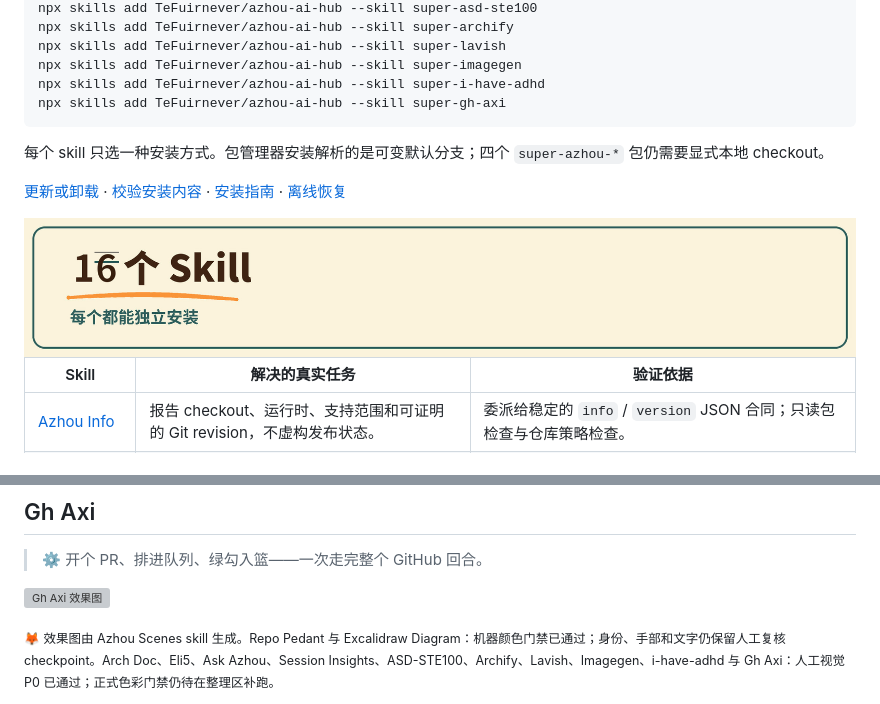
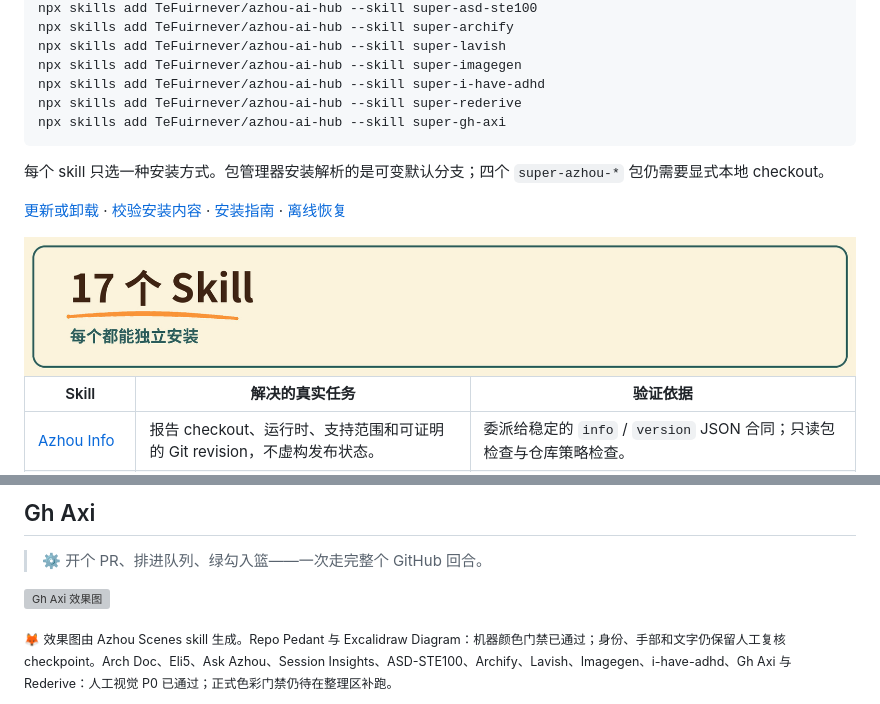
Before and after one commit to TeFuirnever/azhou-ai-hub, a Markdown page: README.zh-CN.md, 2 parts joined by grey strips. GitHub-like rendering; pictures changed too: assets/github/readme-banner-skills.zh-CN.jpg; folded sections open; grey boxes are pictures that could not be loaded.

```diff
--- a/README.zh-CN.md
+++ b/README.zh-CN.md
@@ -55,6 +55,7 @@ npx skills add TeFuirnever/azhou-ai-hub --skill super-archify
 npx skills add TeFuirnever/azhou-ai-hub --skill super-lavish
 npx skills add TeFuirnever/azhou-ai-hub --skill super-imagegen
 npx skills add TeFuirnever/azhou-ai-hub --skill super-i-have-adhd
+npx skills add TeFuirnever/azhou-ai-hub --skill super-rederive
 npx skills add TeFuirnever/azhou-ai-hub --skill super-gh-axi
 ~~~
 
@@ -176,7 +183,7 @@ npx skills add TeFuirnever/azhou-ai-hub --skill super-gh-axi
 
 ![Gh Axi 效果图](assets/skills/super-gh-axi-effect.png)
 
-<sub>🦊 效果图由 Azhou Scenes skill 生成。Repo Pedant 与 Excalidraw Diagram：机器颜色门禁已通过；身份、手部和文字仍保留人工复核 checkpoint。Arch Doc、Eli5、Ask Azhou、Session Insights、ASD-STE100、Archify、Lavish、Imagegen、i-have-adhd 与 Gh Axi：人工视觉 P0 已通过；正式色彩门禁仍待在整理区补跑。</sub>
+<sub>🦊 效果图由 Azhou Scenes skill 生成。Repo Pedant 与 Excalidraw Diagram：机器颜色门禁已通过；身份、手部和文字仍保留人工复核 checkpoint。Arch Doc、Eli5、Ask Azhou、Session Insights、ASD-STE100、Archify、Lavish、Imagegen、i-have-adhd、Gh Axi 与 Rederive：人工视觉 P0 已通过；正式色彩门禁仍待在整理区补跑。</sub>
 
 <picture>
   <source media="(prefers-color-scheme: dark)" srcset="assets/github/readme-banner-trust.zh-CN-dark.jpg">
```
Also changed, not shown: other parts of README.zh-CN.md (+8 -2 lines), README.md (+10 -3 lines), THIRD_PARTY_NOTICES.md (+4 -0 lines), assets/github/readme-banner-skills-dark.jpg, assets/github/readme-banner-skills.jpg, assets/github/readme-banner-skills.zh-CN-dark.jpg, assets/github/readme-hero.png, 3 other files.
